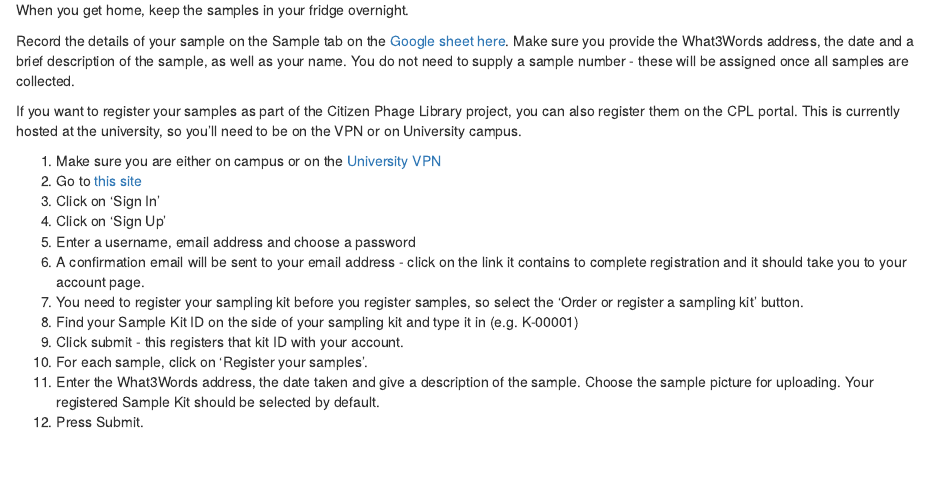
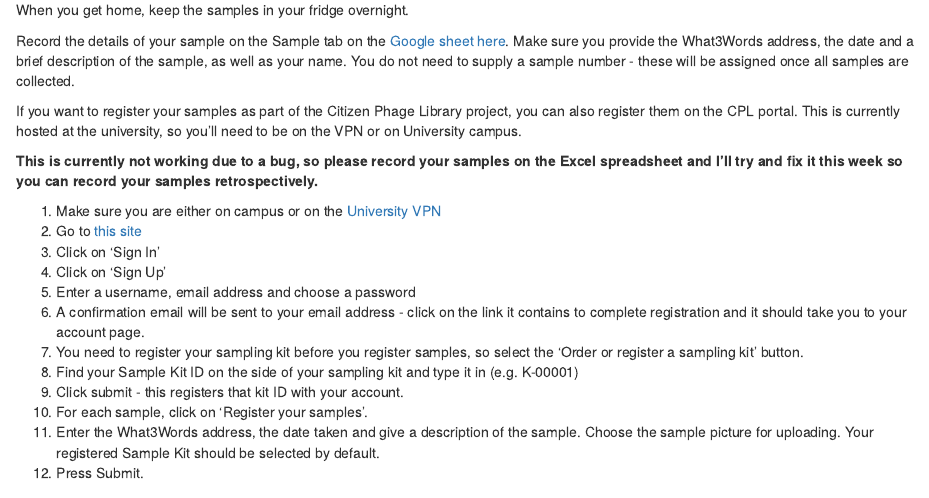
Before and after one commit to citizenphage/virus-hunters, an R Markdown document (02-Week-One.Rmd): the page in a window 1100 px wide, from 960 px down. Rendered offline with R 4.5, knitr and Pandoc, with nearby package versions; drawn as R Markdown's standard HTML page in place of the format the file asks for.

Commit message:
bug raised

```diff
--- a/02-Week-One.Rmd
+++ b/02-Week-One.Rmd
@@ -21,6 +21,9 @@ When you get home, keep the samples in your fridge overnight.
 Record the details of your sample on the Sample tab on the [Google sheet here](https://docs.google.com/spreadsheets/d/1V6doztAX4AQ5657eH5r0GbJj_GnfMxTe4eKh7metXl0/edit?usp=sharing). Make sure you provide the What3Words address, the date and a brief description of the sample, as well as your name. You do not need to supply a sample number - these will be assigned once all samples are collected.
 
 If you want to register your samples as part of the Citizen Phage Library project, you can also register them on the CPL portal. This is currently hosted at the university, so you'll need to be on the VPN or on University campus.
+
+
+__This is currently not working due to a bug, so please record your samples on the Excel spreadsheet and I'll try and fix it this week so you can record your samples retrospectively.__
 
 
 1. Make sure you are either on campus or on the [University VPN](https://www.exeter.ac.uk/it/howdoi/vpn/)
```
Also changed, not shown: docs/search_index.json, 1 other file.
